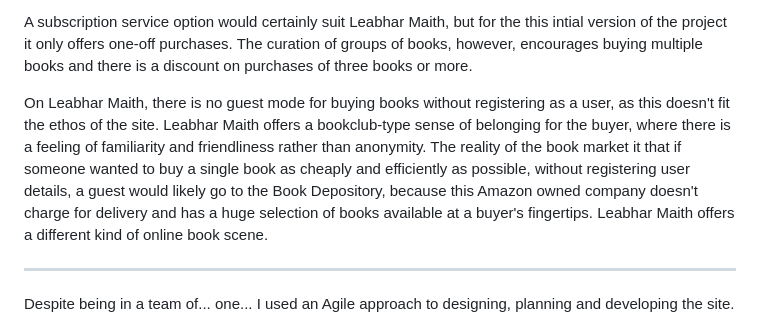
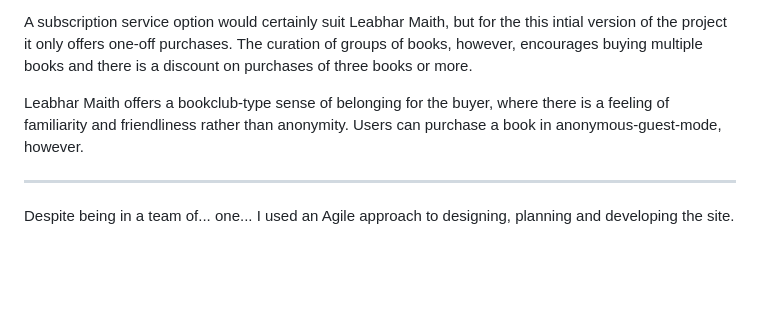
Before and after one commit to farah-maria/LeabharMaith, a Markdown page: README.md, the part around the change. Rendered like a GitHub page; blank space fills up the shorter version.

Commit message:
docs - change a paragraph in readme about registered vs anonymous users

```diff
--- a/README.md
+++ b/README.md
@@ -41,7 +41,7 @@ Given the impersonal e-commerce feel of many online bookshops, even those that a
 
 A subscription service option would certainly suit Leabhar Maith, but for the this intial version of the project it only offers one-off purchases. The curation of groups of books, however, encourages buying multiple books and there is a discount on purchases of three books or more.
 
-On Leabhar Maith, there is no guest mode for buying books without registering as a user, as this doesn't fit the ethos of the site. Leabhar Maith offers a bookclub-type sense of belonging for the buyer, where there is a feeling of familiarity and friendliness rather than anonymity. The reality of the book market it that if someone wanted to buy a single book as cheaply and efficiently as possible, without registering user details, a guest would likely go to the Book Depository, because this Amazon owned company doesn't charge for delivery and has a huge selection of books available at a buyer's fingertips. Leabhar Maith offers a different kind of online book scene.
+Leabhar Maith offers a bookclub-type sense of belonging for the buyer, where there is a feeling of familiarity and friendliness rather than anonymity. Users can purchase a book in anonymous-guest-mode, however.
 
 ------
 
```
